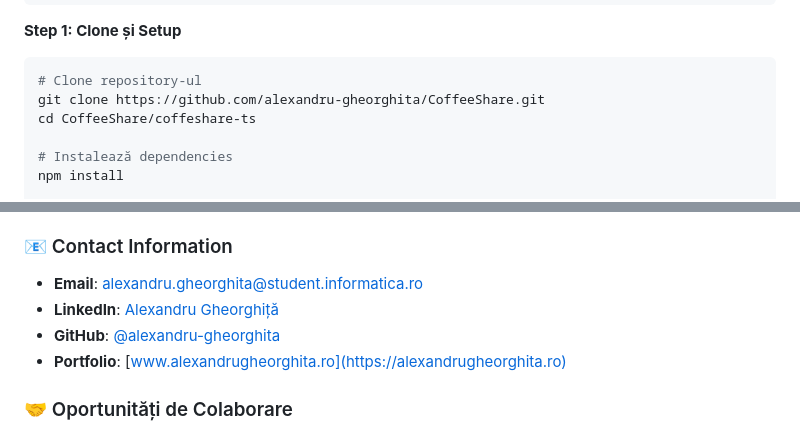
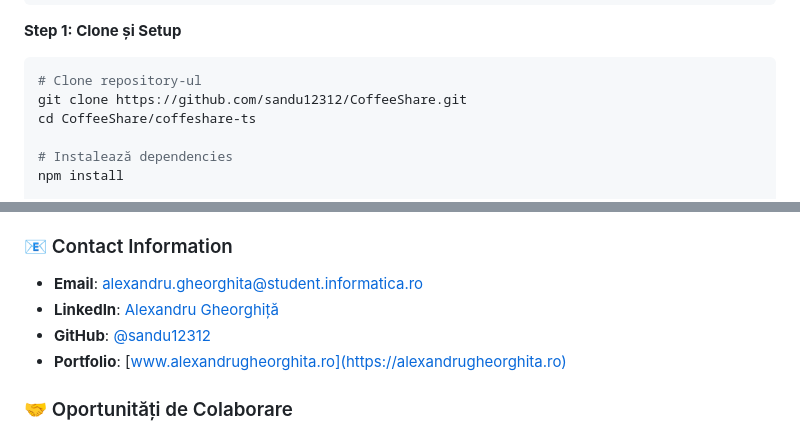
Before and after one commit to sandu12312/CoffeeShare, a Markdown page: README.md, 2 parts joined by grey strips. Drawn GitHub-style.

Commit message:
🔄 Update README cu noul nume repository
- Actualizat toate referințele de la LICENTAA → CoffeeShare
- Sincronizat username GitHub: sandu12312/CoffeeShare
- Actualizat link-uri clone și documentație
- Menținut consistența în toate instrucțiunile
- Repository name alignment pentru lansare

````diff
--- a/README.md
+++ b/README.md
@@ -1200,7 +1200,7 @@ java --version    # JDK 11 sau mai nou
 
 ```bash
 # Clone repository-ul
-git clone https://github.com/alexandru-gheorghita/CoffeeShare.git
+git clone https://github.com/sandu12312/CoffeeShare.git
 cd CoffeeShare/coffeshare-ts
 
 # Instalează dependencies
@@ -1611,8 +1611,8 @@ O aplicație rapidă cu mai puține features bate întotdeauna o aplicație lent
 ### 📧 Contact Information
 
 - **Email**: alexandru.gheorghita@student.informatica.ro
-- **LinkedIn**: [Alexandru Gheorghiță](https://linkedin.com/in/alexandru-gheorghita)
-- **GitHub**: [@alexandru-gheorghita](https://github.com/alexandru-gheorghita)
+- **LinkedIn**: [Alexandru Gheorghiță](https://linkedin.com/in/sandu12312)
+- **GitHub**: [@sandu12312](https://github.com/sandu12312)
 - **Portfolio**: [www.alexandrugheorghita.ro](https://alexandrugheorghita.ro)
 
 ### 🤝 Oportunități de Colaborare
````
Also changed, not shown: other parts of README.md (+1 -1 lines).
